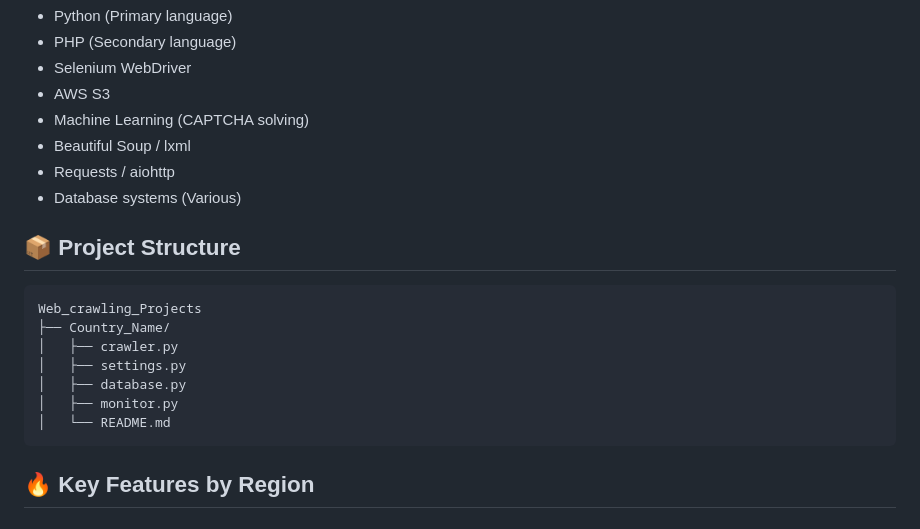
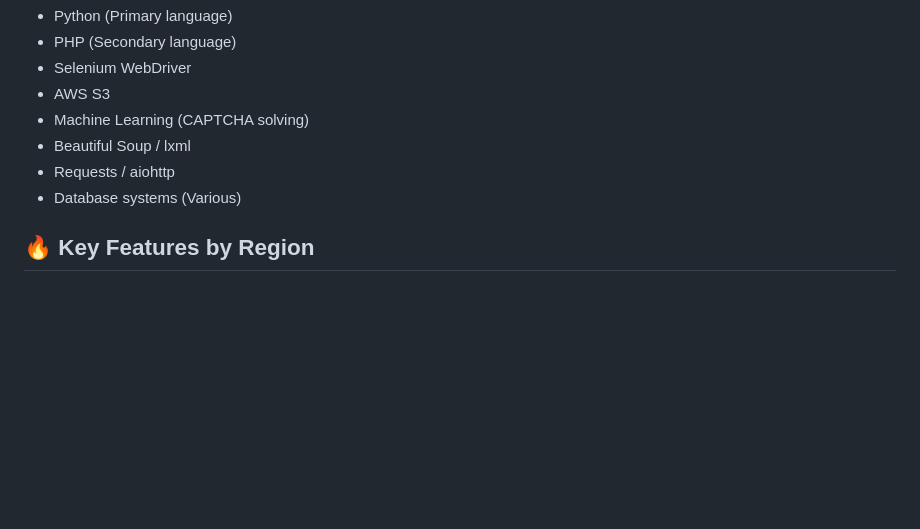
Before and after one commit to Ujwal-5/Web_crawling_and_Web_API_data_retrival_Projects, a Markdown page: readme.md, the part around the change printed below. Rendered like a GitHub page; blank space fills up the shorter version.

Commit message:
Update readme.md
removed projects description

````diff
--- a/readme.md
+++ b/readme.md
@@ -63,18 +63,6 @@ This repository contains a comprehensive suite of web crawlers and data extracti
 - Beautiful Soup / lxml
 - Requests / aiohttp
 - Database systems (Various)
-
-## 📦 Project Structure
-
-```
-Web_crawling_Projects
-├── Country_Name/
-│   ├── crawler.py
-│   ├── settings.py
-│   ├── database.py
-│   ├── monitor.py
-│   └── README.md
-```
 
 ## 🔥 Key Features by Region
 
````
Also changed, not shown: other parts of readme.md (+3 -3 lines).
